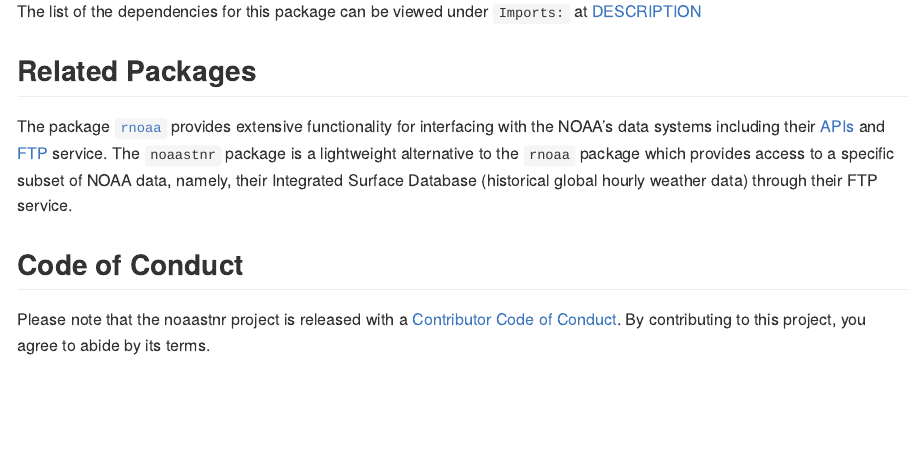
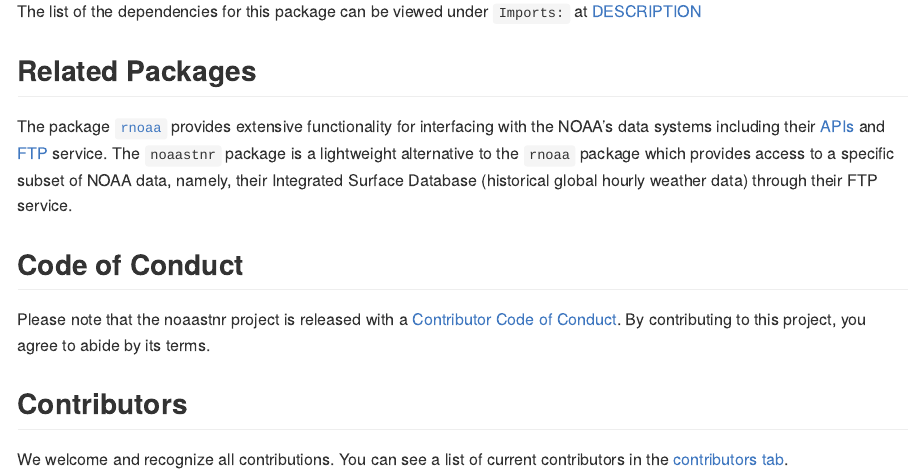
Before and after one commit to UBC-MDS/noaastnr, an R Markdown document (README.Rmd): the page in a window 1100 px wide, from 940 px down. The pictures show the output file README.md that the author committed with the source, drawn offline in the style of GitHub; badge pictures from the web are left out.

Commit message:
Add contributors section

```diff
--- a/README.Rmd
+++ b/README.Rmd
@@ -54,3 +54,7 @@
 ## Code of Conduct
 
 Please note that the noaastnr project is released with a [Contributor Code of Conduct](https://contributor-covenant.org/version/2/0/CODE_OF_CONDUCT.html). By contributing to this project, you agree to abide by its terms.
+
+## Contributors
+
+We welcome and recognize all contributions. You can see a list of current contributors in the [contributors tab](https://github.com/UBC-MDS/noaastnr/graphs/contributors).
```
Also changed, not shown: README.md.
